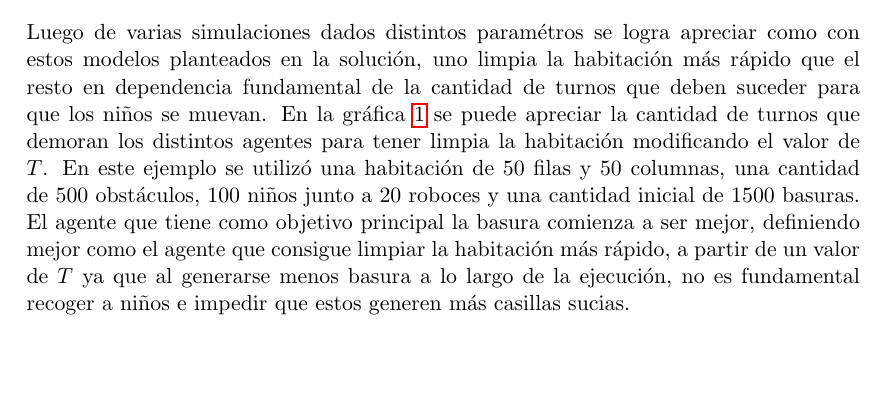
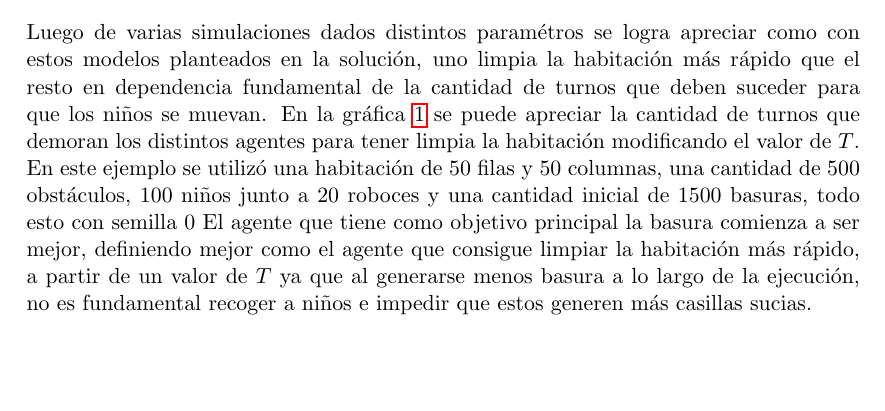
Before and after one commit to emartglz/simulation-haskell, a LaTeX document (informe/informe.tex): part of page 7 of 8, cut so that both start at the same text. Compiled offline with pdfLaTeX.

Commit message:
add seed 0

```diff
--- a/informe/informe.tex
+++ b/informe/informe.tex
@@ -95,7 +95,7 @@ Con los niños desplazados, se mueven los roboces pertenecientes al tablero resu
 La simulación correrá mientras la cantidad de turnos transcurridos sea menor que el máximo fijado, resaltar que esta cantidad máxima de turnos puede ser modificada facilmente en el código en el que por defecto está con un máximo de $1000$ turnos, y mientras la cantidad de casillas limpias sea menor al 60\% de las casillas ensuciables en el tablero.
 
 \section{Consideraciones obtenidas a partir de la ejecución de las simulaciones del problema:}
-Luego de varias simulaciones dados distintos paramétros se logra apreciar como con estos modelos planteados en la solución, uno limpia la habitación más rápido que el resto en dependencia fundamental de la cantidad de turnos que deben suceder para que los niños se muevan. En la gráfica \ref{fig:simulation} se puede apreciar la cantidad de turnos que demoran los distintos agentes para tener limpia la habitación modificando el valor de $T$. En este ejemplo se utilizó una habitación de $50$ filas y $50$ columnas, una cantidad de $500$ obstáculos, $100$ niños junto a $20$ roboces y una cantidad inicial de $1500$ basuras. El agente que tiene como objetivo principal la basura comienza a ser mejor, definiendo mejor como el agente que consigue limpiar la habitación más rápido, a partir de un valor de $T$ ya que al generarse menos basura a lo largo de la ejecución, no es fundamental recoger a niños e impedir que estos generen más casillas sucias.
+Luego de varias simulaciones dados distintos paramétros se logra apreciar como con estos modelos planteados en la solución, uno limpia la habitación más rápido que el resto en dependencia fundamental de la cantidad de turnos que deben suceder para que los niños se muevan. En la gráfica \ref{fig:simulation} se puede apreciar la cantidad de turnos que demoran los distintos agentes para tener limpia la habitación modificando el valor de $T$. En este ejemplo se utilizó una habitación de $50$ filas y $50$ columnas, una cantidad de $500$ obstáculos, $100$ niños junto a $20$ roboces y una cantidad inicial de $1500$ basuras, todo esto con semilla $0$ El agente que tiene como objetivo principal la basura comienza a ser mejor, definiendo mejor como el agente que consigue limpiar la habitación más rápido, a partir de un valor de $T$ ya que al generarse menos basura a lo largo de la ejecución, no es fundamental recoger a niños e impedir que estos generen más casillas sucias.
 
 \begin{figure}[htb]
     \begin{center}
```
Also changed, not shown: informe/informe.pdf.
